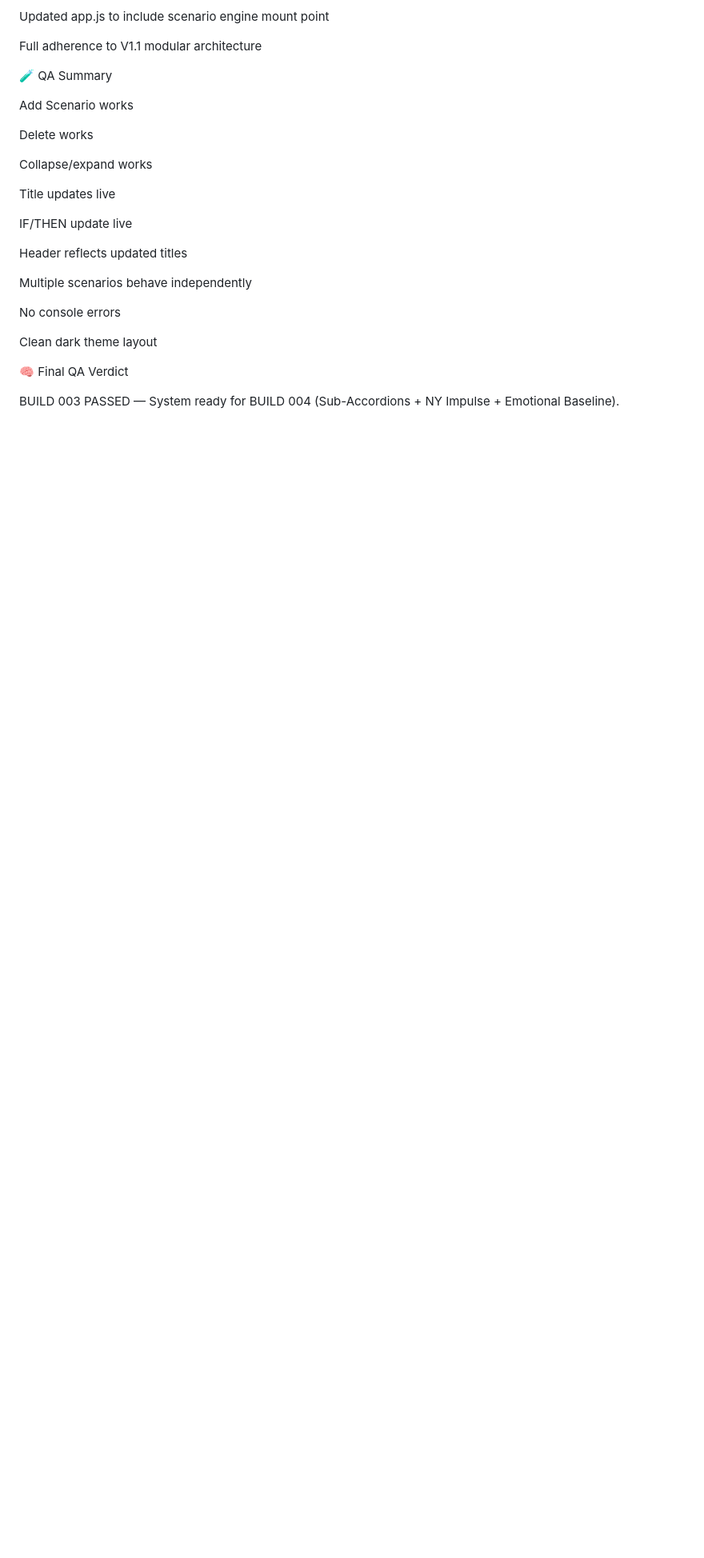
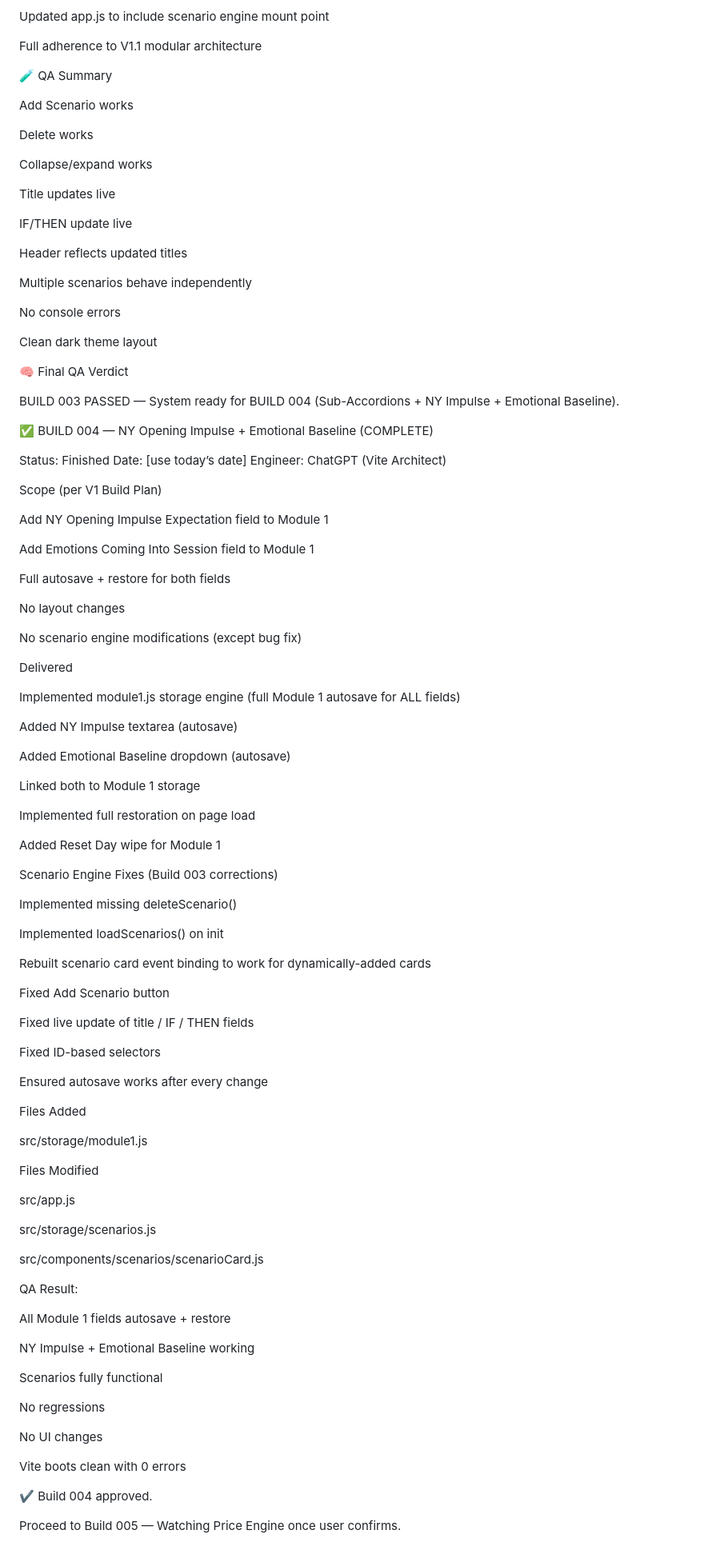
Before and after one commit to YAHABOT/trading-sop-v1, a Markdown page: documents/PROJECT_TRACKING.md, the part around the change. Shown at 80% size. GitHub-like rendering; blank space fills up the shorter version.

```diff
--- a/documents/PROJECT_TRACKING.md
+++ b/documents/PROJECT_TRACKING.md
@@ -1752,3 +1752,81 @@ Clean dark theme layout
 🧠 Final QA Verdict
 
 BUILD 003 PASSED — System ready for BUILD 004 (Sub-Accordions + NY Impulse + Emotional Baseline).
+
+✅ BUILD 004 — NY Opening Impulse + Emotional Baseline (COMPLETE)
+
+Status: Finished
+Date: [use today’s date]
+Engineer: ChatGPT (Vite Architect)
+
+Scope (per V1 Build Plan)
+
+Add NY Opening Impulse Expectation field to Module 1
+
+Add Emotions Coming Into Session field to Module 1
+
+Full autosave + restore for both fields
+
+No layout changes
+
+No scenario engine modifications (except bug fix)
+
+Delivered
+
+Implemented module1.js storage engine (full Module 1 autosave for ALL fields)
+
+Added NY Impulse textarea (autosave)
+
+Added Emotional Baseline dropdown (autosave)
+
+Linked both to Module 1 storage
+
+Implemented full restoration on page load
+
+Added Reset Day wipe for Module 1
+
+Scenario Engine Fixes (Build 003 corrections)
+
+Implemented missing deleteScenario()
+
+Implemented loadScenarios() on init
+
+Rebuilt scenario card event binding to work for dynamically-added cards
+
+Fixed Add Scenario button
+
+Fixed live update of title / IF / THEN fields
+
+Fixed ID-based selectors
+
+Ensured autosave works after every change
+
+Files Added
+
+src/storage/module1.js
+
+Files Modified
+
+src/app.js
+
+src/storage/scenarios.js
+
+src/components/scenarios/scenarioCard.js
+
+QA Result:
+
+All Module 1 fields autosave + restore
+
+NY Impulse + Emotional Baseline working
+
+Scenarios fully functional
+
+No regressions
+
+No UI changes
+
+Vite boots clean with 0 errors
+
+✔ Build 004 approved.
+
+Proceed to Build 005 — Watching Price Engine once user confirms.
```
